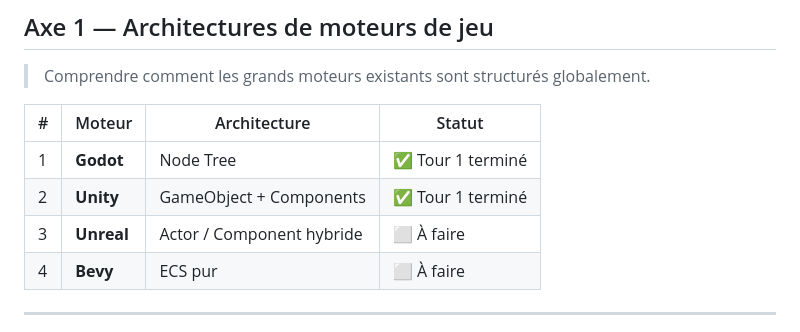
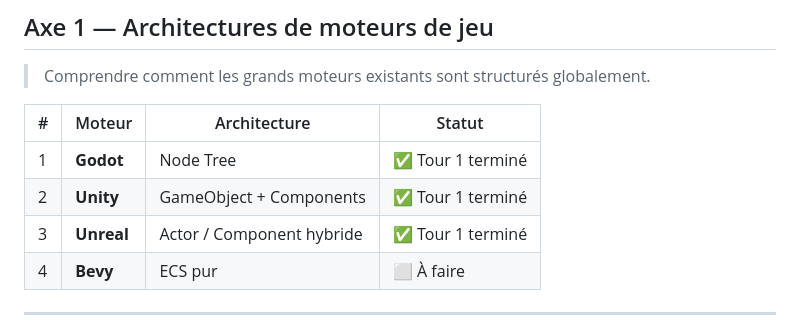
Before and after one commit to OmarAboudou/HumbleEngine, a Markdown page: docs/Roadmap.md, the part around one of its changes. Rendered like a GitHub page.

```diff
--- a/docs/Roadmap.md
+++ b/docs/Roadmap.md
@@ -18,7 +18,7 @@ Tour 1 (Vulgarisation) → Tour 2 (Intermédiaire) → Tour 3 (Technique) → Sy
 |---|--------|-------------|--------|
 | 1 | **Godot** | Node Tree | ✅ Tour 1 terminé |
 | 2 | **Unity** | GameObject + Components | ✅ Tour 1 terminé |
-| 3 | **Unreal** | Actor / Component hybride | ⬜ À faire |
+| 3 | **Unreal** | Actor / Component hybride | ✅ Tour 1 terminé |
 | 4 | **Bevy** | ECS pur | ⬜ À faire |
 
 ---
```
Also changed, not shown: other parts of docs/Roadmap.md (+1 -1 lines).
